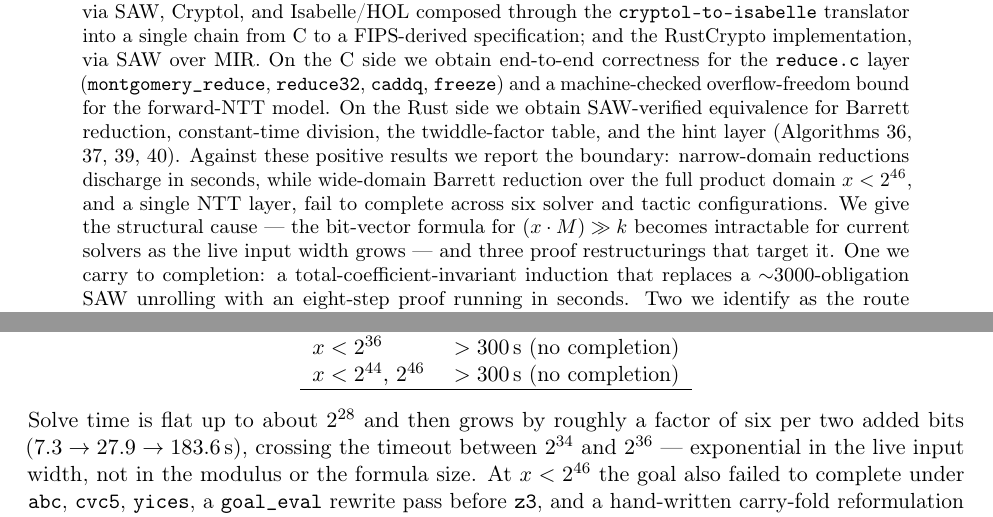
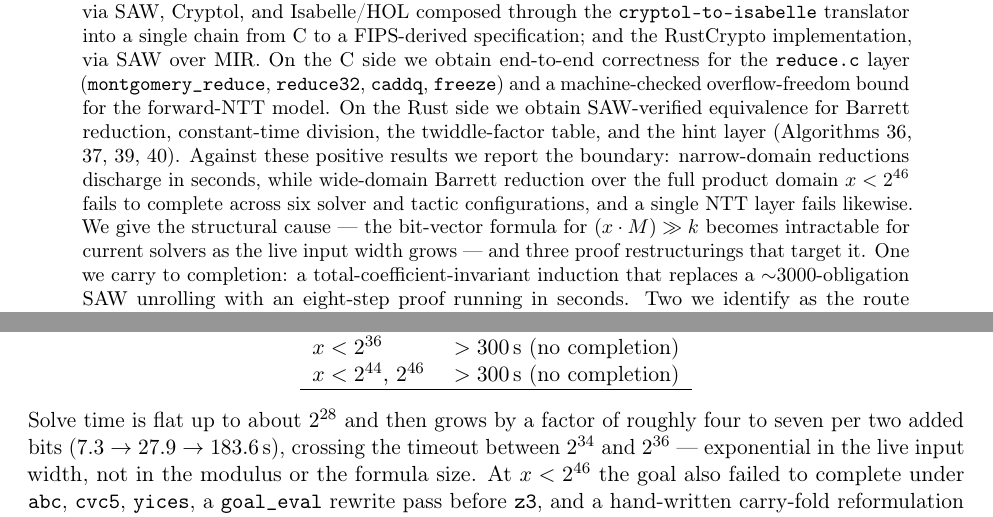
Before and after one commit to amarshat/assay, a LaTeX paper (paper/paper.tex): two parts of pages 1 and 6 of 8, joined at a grey line, cut so that both start at the same text. Compiled offline with pdfLaTeX.

Commit message:
paper: red-team pass 2 — purge residual "deployed", scope six-config claim, fix growth ratio
- intro "two deployed implementations" -> "two independent" (last "deployed" creep;
  remaining uses are correct: non-claims, related-work, future-work).
- abstract: six-config sweep scoped to wide-Barrett only; NTT layer "fails likewise"
  (tested under z3+assumed-ops, not all six).
- growth ratio "factor of six per two bits" -> "roughly four to seven" (steps 3.8x,
  6.6x; "six" alone was attackable).
Escape count uniform (1 completed + 2 identified) throughout. COMPILE UNVERIFIED.

```diff
--- a/paper/paper.tex
+++ b/paper/paper.tex
@@ -41,8 +41,8 @@ correctness for the \code{reduce.c} layer (\code{montgomery\_reduce}, \code{redu
 we obtain SAW-verified equivalence for Barrett reduction, constant-time division, the twiddle-factor
 table, and the hint layer (Algorithms 36, 37, 39, 40). Against these positive results we report the
 boundary: narrow-domain reductions discharge in seconds, while wide-domain Barrett reduction over the
-full product domain $x < 2^{46}$, and a single NTT layer, fail to complete across six solver and tactic
-configurations. We give the structural cause --- the bit-vector formula for $(x \cdot M) \gg k$
+full product domain $x < 2^{46}$ fails to complete across six solver and tactic configurations, and a
+single NTT layer fails likewise. We give the structural cause --- the bit-vector formula for $(x \cdot M) \gg k$
 becomes intractable for current solvers as the live input width grows --- and three proof
 restructurings that target it. One we carry to completion: a total-coefficient-invariant induction that
 replaces a $\sim$3000-obligation SAW unrolling with an eight-step proof running in seconds. Two we
@@ -269,9 +269,9 @@ $x < 2^{44},\, 2^{46}$ & $>300$\,s (no completion) \\
 \hline
 \end{tabular}
 \end{center}
-Solve time is flat up to about $2^{28}$ and then grows by roughly a factor of six per two added bits
-($7.3 \to 27.9 \to 183.6$\,s), crossing the timeout between $2^{34}$ and $2^{36}$ --- exponential in the
-live input width, not in the modulus or the formula size. At $x < 2^{46}$ the goal also failed to
+Solve time is flat up to about $2^{28}$ and then grows by a factor of roughly four to seven per two
+added bits ($7.3 \to 27.9 \to 183.6$\,s), crossing the timeout between $2^{34}$ and $2^{36}$ ---
+exponential in the live input width, not in the modulus or the formula size. At $x < 2^{46}$ the goal also failed to
 complete under \code{abc}, \code{cvc5}, \code{yices}, a \code{goal\_eval} rewrite pass before \code{z3},
 and a hand-written carry-fold reformulation of the specification (six configurations in all, each to the
 same 300\,s timeout). The corresponding narrow-domain Barrett reduction over \code{u32} inputs, used
```
Also changed, not shown: paper/paper.tex (2 more changed lines).
